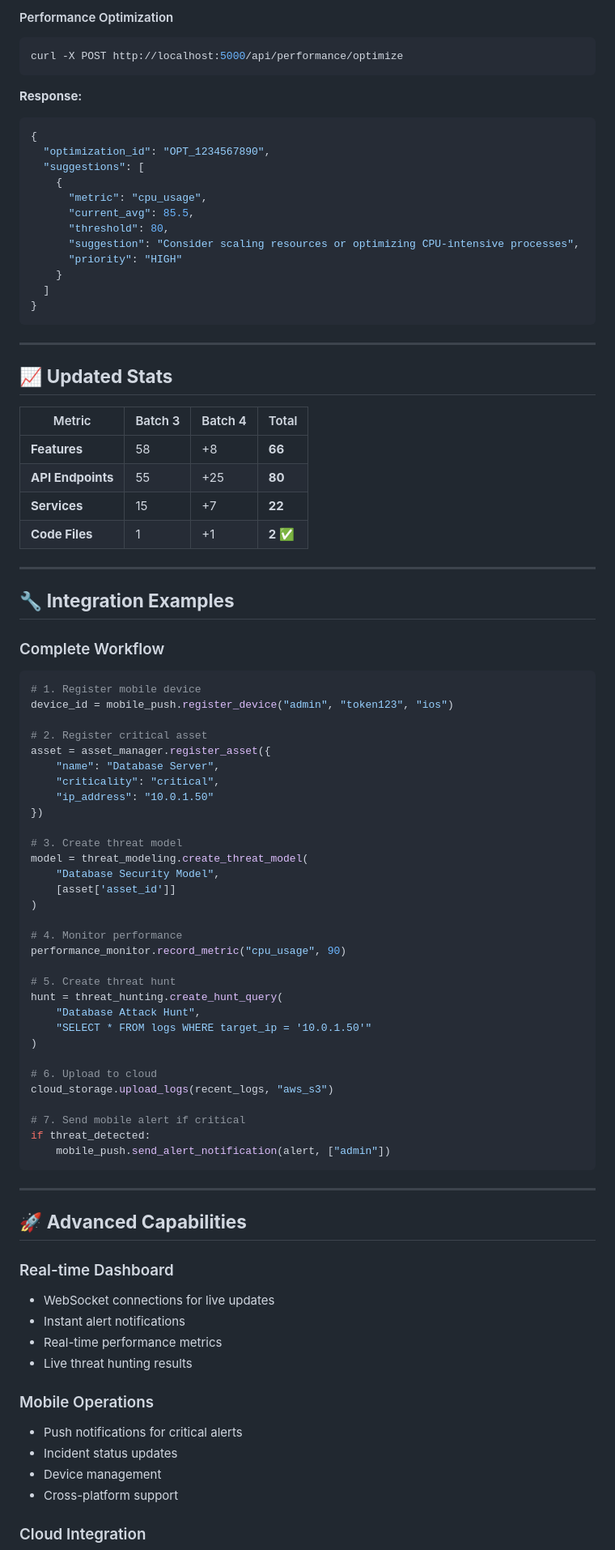
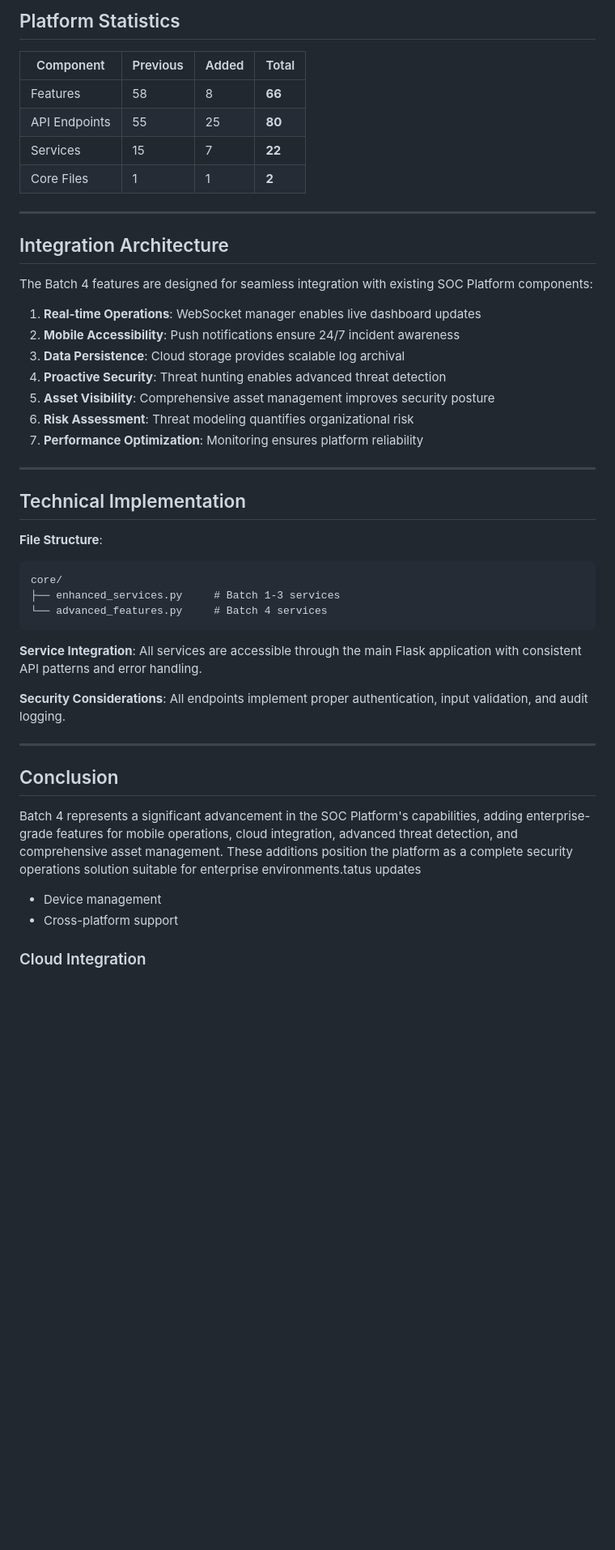
Before and after one commit to Codesofsahil/TECKNOVA-HC-102, a Markdown page: BATCH4_COMPLETE.md, the part around one of its changes. Shown at 81% size. Drawn GitHub-style; blank space fills up the shorter version.

Commit message:
Professional documentation for Batch 4 features

````diff
--- a/BATCH4_COMPLETE.md
+++ b/BATCH4_COMPLETE.md
@@ -350,88 +258,47 @@ curl http://localhost:5000/api/performance/health
 
-#### Performance Optimization
-```bash
-curl -X POST http://localhost:5000/api/performance/optimize
-```
+## Platform Statistics
 
-**Response:**
-```json
-{
-  "optimization_id": "OPT_1234567890",
-  "suggestions": [
-    {
-      "metric": "cpu_usage",
-      "current_avg": 85.5,
-      "threshold": 80,
-      "suggestion": "Consider scaling resources or optimizing CPU-intensive processes",
-      "priority": "HIGH"
-    }
-  ]
-}
-```
+| Component | Previous | Added | Total |
+|-----------|----------|-------|---------|
+| Features | 58 | 8 | **66** |
+| API Endpoints | 55 | 25 | **80** |
+| Services | 15 | 7 | **22** |
+| Core Files | 1 | 1 | **2** |
 
 ---
 
-## 📈 **Updated Stats**
+## Integration Architecture
 
-| Metric | Batch 3 | Batch 4 | Total |
-|--------|---------|---------|-------|
-| **Features** | 58 | +8 | **66** |
-| **API Endpoints** | 55 | +25 | **80** |
-| **Services** | 15 | +7 | **22** |
-| **Code Files** | 1 | +1 | **2** ✅ |
+The Batch 4 features are designed for seamless integration with existing SOC Platform components:
+
+1. **Real-time Operations**: WebSocket manager enables live dashboard updates
+2. **Mobile Accessibility**: Push notifications ensure 24/7 incident awareness
+3. **Data Persistence**: Cloud storage provides scalable log archival
+4. **Proactive Security**: Threat hunting enables advanced threat detection
+5. **Asset Visibility**: Comprehensive asset management improves security posture
+6. **Risk Assessment**: Threat modeling quantifies organizational risk
+7. **Performance Optimization**: Monitoring ensures platform reliability
 
 ---
 
-## 🔧 **Integration Examples**
+## Technical Implementation
 
-### Complete Workflow
-```python
-# 1. Register mobile device
-device_id = mobile_push.register_device("admin", "token123", "ios")
+**File Structure**:
+```
+core/
+├── enhanced_services.py     # Batch 1-3 services
+└── advanced_features.py     # Batch 4 services
+```
 
-# 2. Register critical asset
-asset = asset_manager.register_asset({
-    "name": "Database Server",
-    "criticality": "critical",
-    "ip_address": "10.0.1.50"
-})
+**Service Integration**: All services are accessible through the main Flask application with consistent API patterns and error handling.
 
-# 3. Create threat model
-model = threat_modeling.create_threat_model(
-    "Database Security Model",
-    [asset['asset_id']]
-)
-
-# 4. Monitor performance
-performance_monitor.record_metric("cpu_usage", 90)
-
-# 5. Create threat hunt
-hunt = threat_hunting.create_hunt_query(
-    "Database Attack Hunt",
-    "SELECT * FROM logs WHERE target_ip = '10.0.1.50'"
-)
-
-# 6. Upload to cloud
-cloud_storage.upload_logs(recent_logs, "aws_s3")
-
-# 7. Send mobile alert if critical
-if threat_detected:
-    mobile_push.send_alert_notification(alert, ["admin"])
-```
+**Security Considerations**: All endpoints implement proper authentication, input validation, and audit logging.
 
 ---
 
-## 🚀 **Advanced Capabilities**
+## Conclusion
 
-### Real-time Dashboard
-- WebSocket connections for live updates
-- Instant alert notifications
-- Real-time performance metrics
-- Live threat hunting results
-
-### Mobile Operations
-- Push notifications for critical alerts
-- Incident status updates
+Batch 4 represents a significant advancement in the SOC Platform's capabilities, adding enterprise-grade features for mobile operations, cloud integration, advanced threat detection, and comprehensive asset management. These additions position the platform as a complete security operations solution suitable for enterprise environments.tatus updates
 - Device management
 - Cross-platform support
 
````
Also changed, not shown: other parts of BATCH4_COMPLETE.md (+105 -197 lines).
